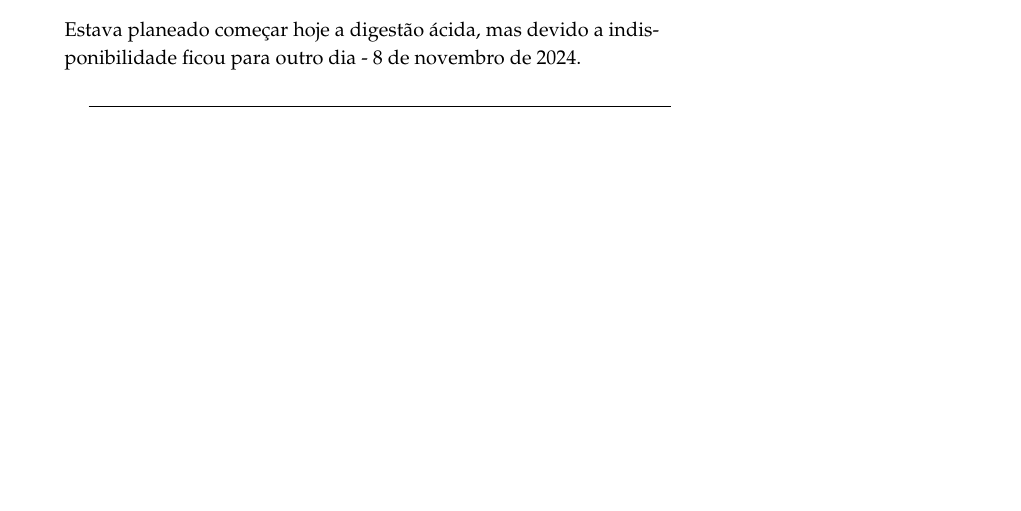
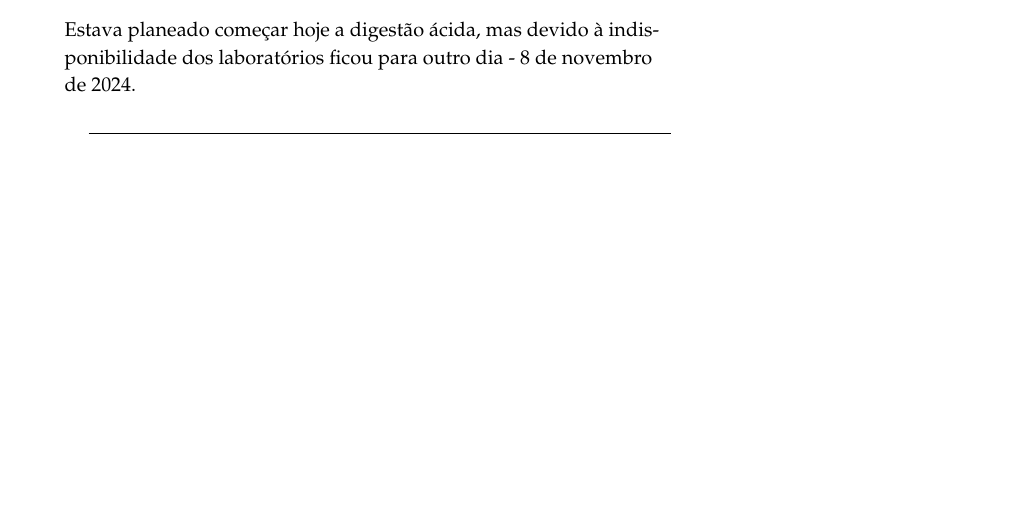
Before and after one commit to joaopintosp/Notas-Lab-INN4MIN, a LaTeX document (src/main.tex, which reads src/chapters/caracterizacao_amostras.tex): part of page 8 of 8, cut so that both start at the same text. Compiled offline with XeLaTeX; a LaTeX package or settings file that is missing is left out.

Commit message:
Continuação das anotações do dia 4-11-2024.

```diff
--- a/src/chapters/caracterizacao_amostras.tex
+++ b/src/chapters/caracterizacao_amostras.tex
@@ -279,7 +279,7 @@ Os dados irão ser posteriormente analisados.
 
 \newday{4 Novembro 2024}
 
-Estava planeado começar hoje a digestão ácida, mas devido a indisponibilidade ficou para outro dia - 8 de novembro de 2024.
+Estava planeado começar hoje a digestão ácida, mas devido à indisponibilidade dos laboratórios ficou para outro dia - 8 de novembro de 2024.
 
 \hrulefill
 
```
Also changed, not shown: 1 other file.
